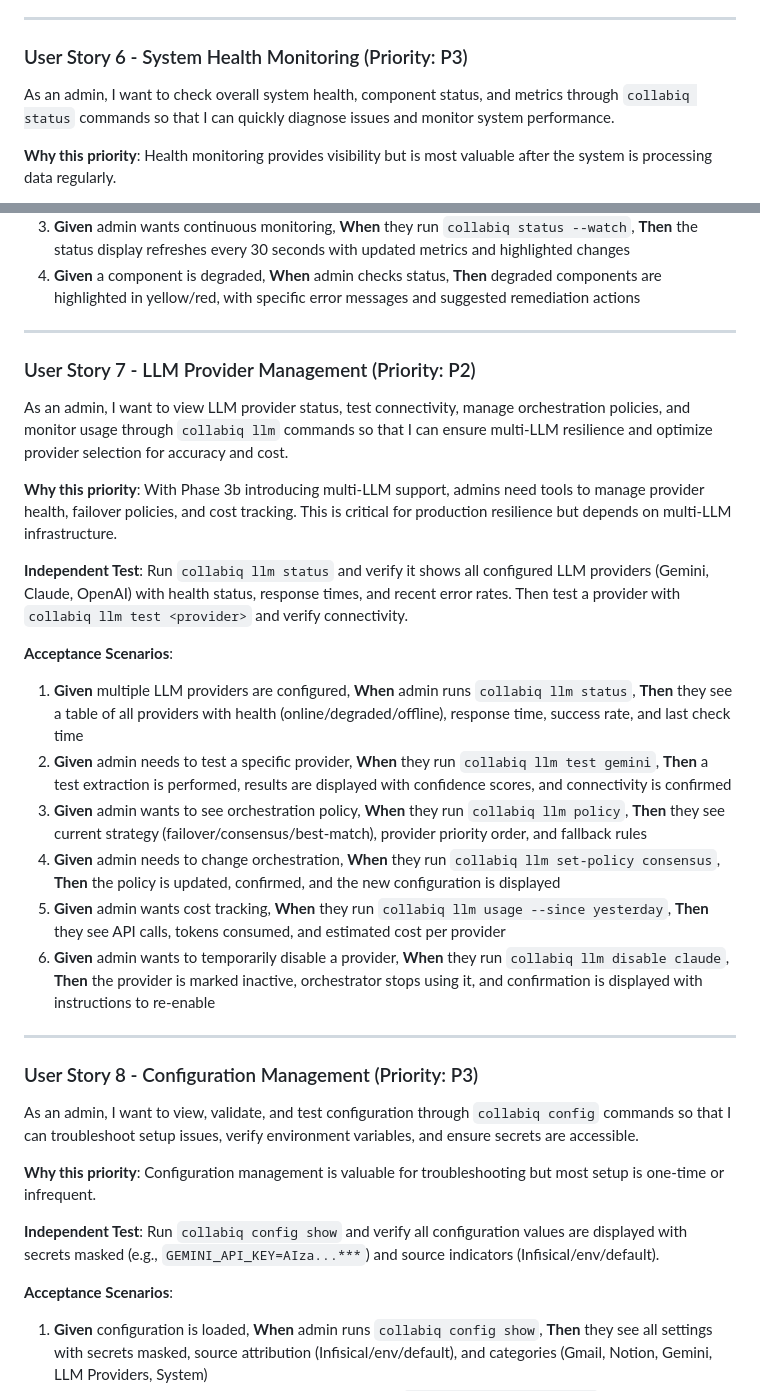
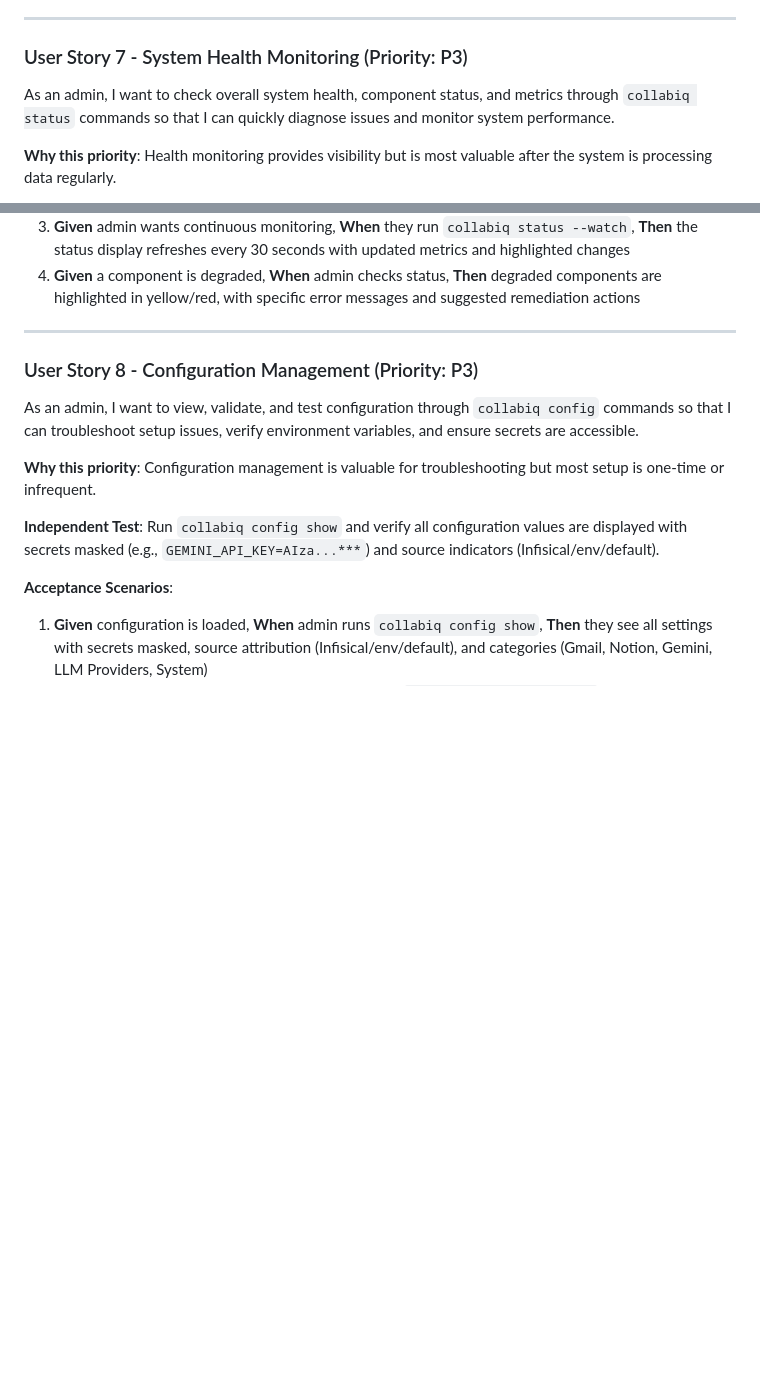
Before and after one commit to limmutable/CollabIQ, a Markdown page: specs/009-admin-cli/spec.md, 2 parts joined by grey strips. Drawn GitHub-style; blank space fills up the shorter version.

```diff
--- a/specs/009-admin-cli/spec.md
+++ b/specs/009-admin-cli/spec.md
@@ -93,7 +113,7 @@ As an admin, I want to view, inspect, retry, and clear failed operations through
 
 ---
 
-### User Story 6 - System Health Monitoring (Priority: P3)
+### User Story 7 - System Health Monitoring (Priority: P3)
 
 As an admin, I want to check overall system health, component status, and metrics through `collabiq status` commands so that I can quickly diagnose issues and monitor system performance.
 
@@ -107,25 +127,6 @@ As an admin, I want to check overall system health, component status, and metric
 2. **Given** admin needs detailed metrics, **When** they run `collabiq status --detailed`, **Then** they see processing rates, error breakdown by severity, API quota usage, and performance metrics (avg processing time)
 3. **Given** admin wants continuous monitoring, **When** they run `collabiq status --watch`, **Then** the status display refreshes every 30 seconds with updated metrics and highlighted changes
 4. **Given** a component is degraded, **When** admin checks status, **Then** degraded components are highlighted in yellow/red, with specific error messages and suggested remediation actions
-
----
-
-### User Story 7 - LLM Provider Management (Priority: P2)
-
-As an admin, I want to view LLM provider status, test connectivity, manage orchestration policies, and monitor usage through `collabiq llm` commands so that I can ensure multi-LLM resilience and optimize provider selection for accuracy and cost.
-
-**Why this priority**: With Phase 3b introducing multi-LLM support, admins need tools to manage provider health, failover policies, and cost tracking. This is critical for production resilience but depends on multi-LLM infrastructure.
-
-**Independent Test**: Run `collabiq llm status` and verify it shows all configured LLM providers (Gemini, Claude, OpenAI) with health status, response times, and recent error rates. Then test a provider with `collabiq llm test <provider>` and verify connectivity.
-
-**Acceptance Scenarios**:
-
-1. **Given** multiple LLM providers are configured, **When** admin runs `collabiq llm status`, **Then** they see a table of all providers with health (online/degraded/offline), response time, success rate, and last check time
-2. **Given** admin needs to test a specific provider, **When** they run `collabiq llm test gemini`, **Then** a test extraction is performed, results are displayed with confidence scores, and connectivity is confirmed
-3. **Given** admin wants to see orchestration policy, **When** they run `collabiq llm policy`, **Then** they see current strategy (failover/consensus/best-match), provider priority order, and fallback rules
-4. **Given** admin needs to change orchestration, **When** they run `collabiq llm set-policy consensus`, **Then** the policy is updated, confirmed, and the new configuration is displayed
-5. **Given** admin wants cost tracking, **When** they run `collabiq llm usage --since yesterday`, **Then** they see API calls, tokens consumed, and estimated cost per provider
-6. **Given** admin wants to temporarily disable a provider, **When** they run `collabiq llm disable claude`, **Then** the provider is marked inactive, orchestrator stops using it, and confirmation is displayed with instructions to re-enable
 
 ---
 
```
Also changed, not shown: other parts of specs/009-admin-cli/spec.md (+30 -10 lines), 1 other file.
